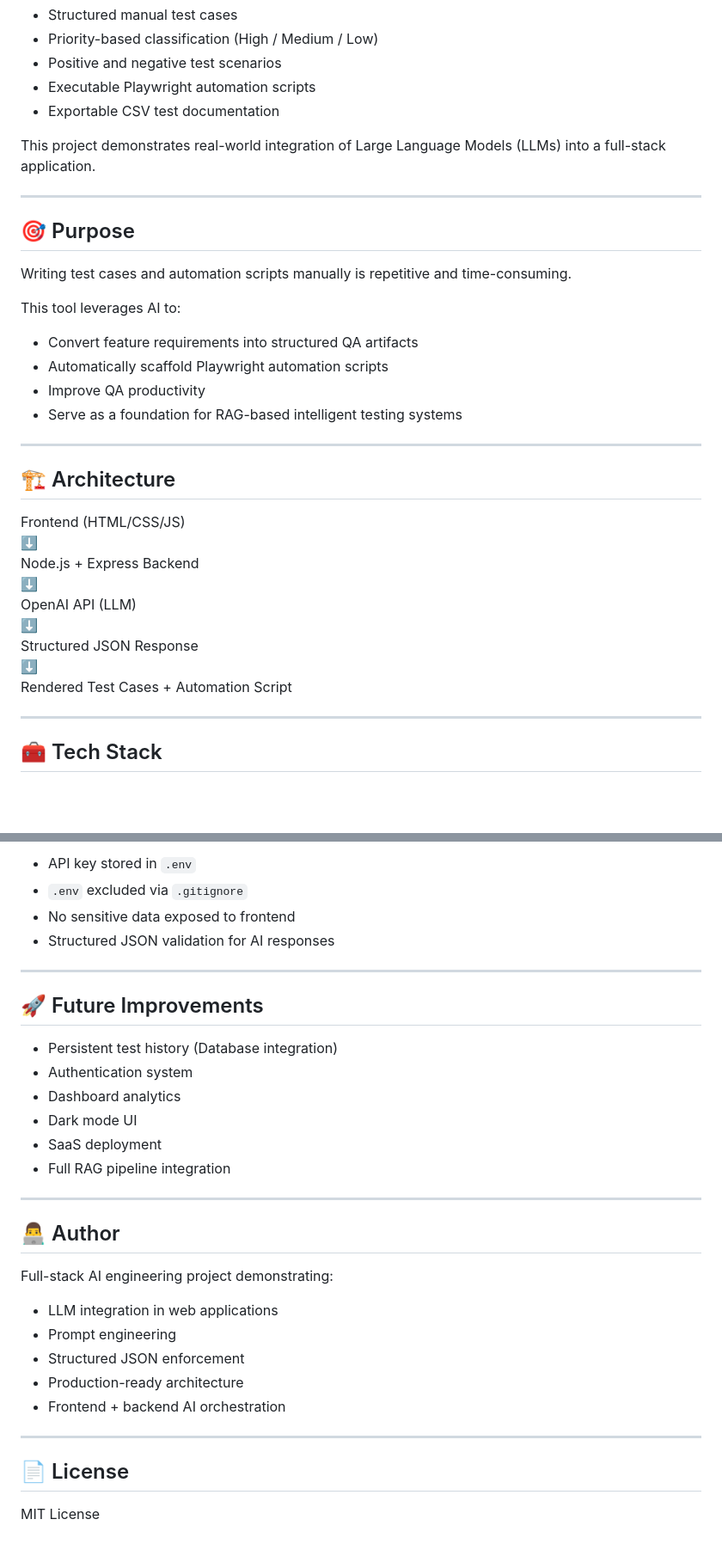
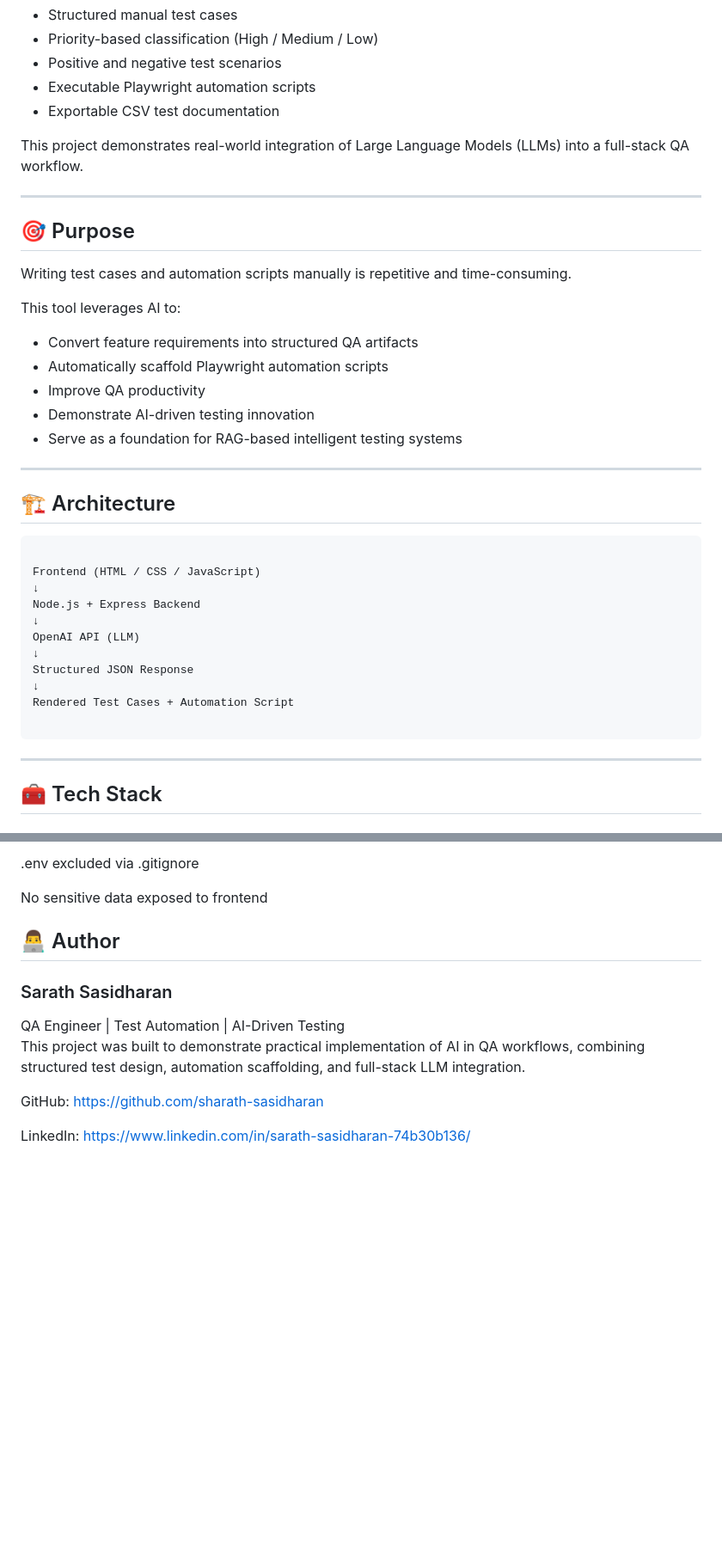
Before and after one commit to sharath-sasidharan/AI-QA-Test-Case-Generator, a Markdown page: README.md, 2 parts joined by grey strips. Shown at 86% size. GitHub-like rendering; blank space fills up the shorter version.

````diff
--- a/README.md
+++ b/README.md
@@ -14,7 +14,7 @@ AI QA Test Case Generator is designed to help QA engineers and developers automa
 - Executable Playwright automation scripts
 - Exportable CSV test documentation
 
-This project demonstrates real-world integration of Large Language Models (LLMs) into a full-stack application.
+This project demonstrates real-world integration of Large Language Models (LLMs) into a full-stack QA workflow.
 
 ---
 
@@ -27,21 +27,26 @@ This tool leverages AI to:
 - Convert feature requirements into structured QA artifacts
 - Automatically scaffold Playwright automation scripts
 - Improve QA productivity
+- Demonstrate AI-driven testing innovation
 - Serve as a foundation for RAG-based intelligent testing systems
 
 ---
 
 ## 🏗️ Architecture
+```
 
-Frontend (HTML/CSS/JS)
-⬇
+Frontend (HTML / CSS / JavaScript)
+↓
 Node.js + Express Backend
-⬇
+↓
 OpenAI API (LLM)
-⬇
+↓
 Structured JSON Response
-⬇
+↓
 Rendered Test Cases + Automation Script
+
+```
+
 
 ---
 
@@ -191,34 +185,15 @@ Generate Context-Aware Test Cases
 
-- API key stored in `.env`
-- `.env` excluded via `.gitignore`
-- No sensitive data exposed to frontend
-- Structured JSON validation for AI responses
+.env excluded via .gitignore
 
----
+No sensitive data exposed to frontend
 
-## 🚀 Future Improvements
+<h2>👨‍💻 Author</h2>
 
-- Persistent test history (Database integration)
-- Authentication system
-- Dashboard analytics
-- Dark mode UI
-- SaaS deployment
-- Full RAG pipeline integration
+<h3>Sarath Sasidharan</h3>
+QA Engineer | Test Automation | AI-Driven Testing
 
----
+This project was built to demonstrate practical implementation of AI in QA workflows, combining structured test design, automation scaffolding, and full-stack LLM integration.
 
-## 👨‍💻 Author
+GitHub: https://github.com/sharath-sasidharan
 
-Full-stack AI engineering project demonstrating:
-
-- LLM integration in web applications
-- Prompt engineering
-- Structured JSON enforcement
-- Production-ready architecture
-- Frontend + backend AI orchestration
-
----
-
-## 📄 License
-
-MIT License
+LinkedIn: https://www.linkedin.com/in/sarath-sasidharan-74b30b136/
````
Also changed, not shown: other parts of README.md (+43 -54 lines).
